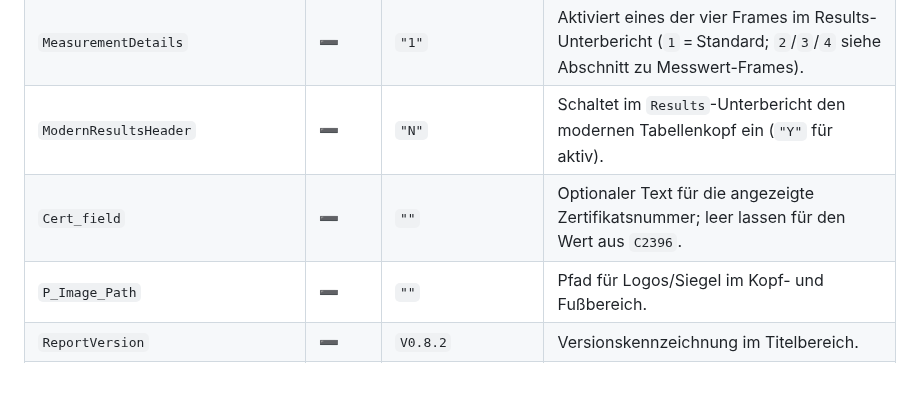
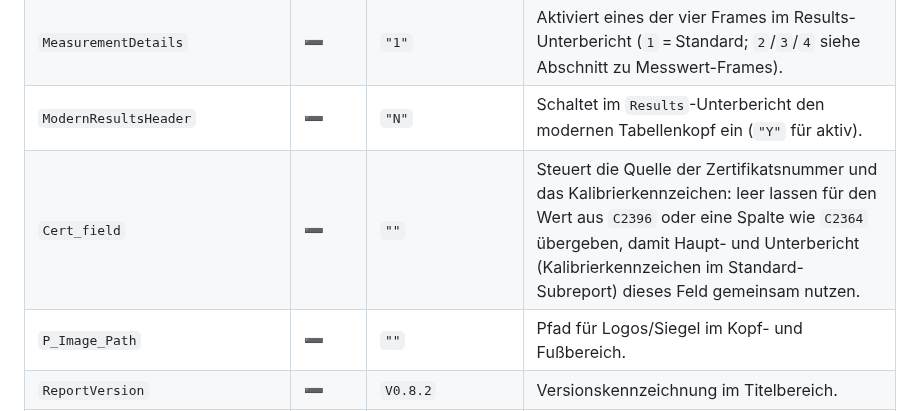
Before and after one commit to calhelp/calServer-reports, a Markdown page: DAKKS-SAMPLE/main_reports/README.md, the part around the change. Drawn GitHub-style; blank space fills up the shorter version.

Commit message:
Update Cert_field documentation

```diff
--- a/DAKKS-SAMPLE/main_reports/README.md
+++ b/DAKKS-SAMPLE/main_reports/README.md
@@ -154,7 +154,7 @@ WHERE  c.CTAG = $P{P_CTAG};
 | `QR_Code_Value` | ➖ | `""` | Inhalt für QR-/Barcode-Elemente. |
 | `MeasurementDetails` | ➖ | `"1"` | Aktiviert eines der vier Frames im Results-Unterbericht (`1` = Standard; `2`/`3`/`4` siehe Abschnitt zu Messwert-Frames). |
 | `ModernResultsHeader` | ➖ | `"N"` | Schaltet im `Results`-Unterbericht den modernen Tabellenkopf ein (`"Y"` für aktiv). |
-| `Cert_field` | ➖ | `""` | Optionaler Text für die angezeigte Zertifikatsnummer; leer lassen für den Wert aus `C2396`. |
+| `Cert_field` | ➖ | `""` | Steuert die Quelle der Zertifikatsnummer und das Kalibrierkennzeichen: leer lassen für den Wert aus `C2396` oder eine Spalte wie `C2364` übergeben, damit Haupt- und Unterbericht (Kalibrierkennzeichen im Standard-Subreport) dieses Feld gemeinsam nutzen. |
 | `P_Image_Path` | ➖ | `""` | Pfad für Logos/Siegel im Kopf- und Fußbereich. |
 | `ReportVersion` | ➖ | `V0.8.2` | Versionskennzeichnung im Titelbereich. |
 | `MarkNumber1`, `MarkNumber2` | ➖ | `123456`, `D-K-\nYYYYY-ZZ-N` | Markierungsnummern im Akkreditierungsblock; bei `MarkNumber1` wird nur die erste durch Leerzeichen getrennte Ziffernfolge dargestellt. |
```
